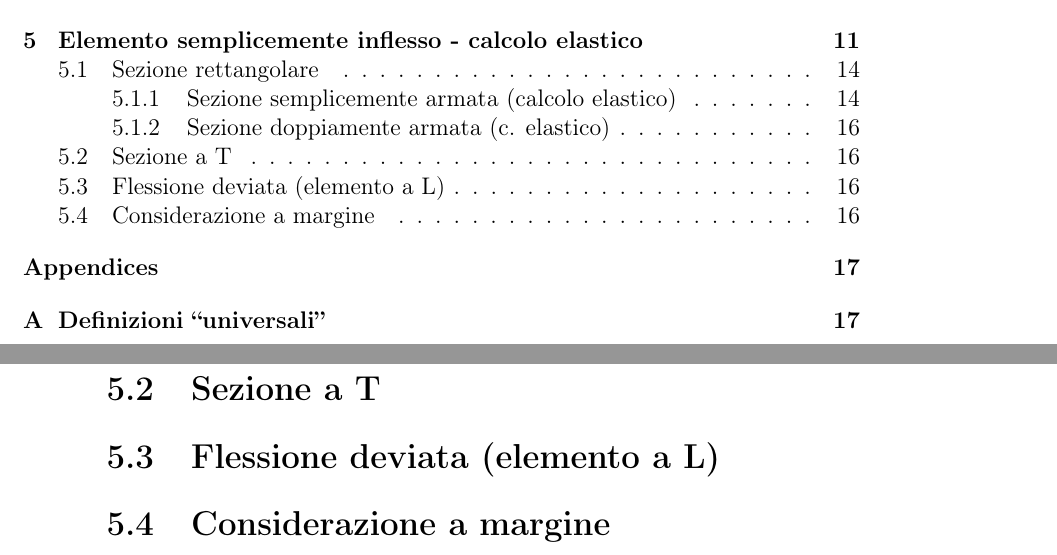
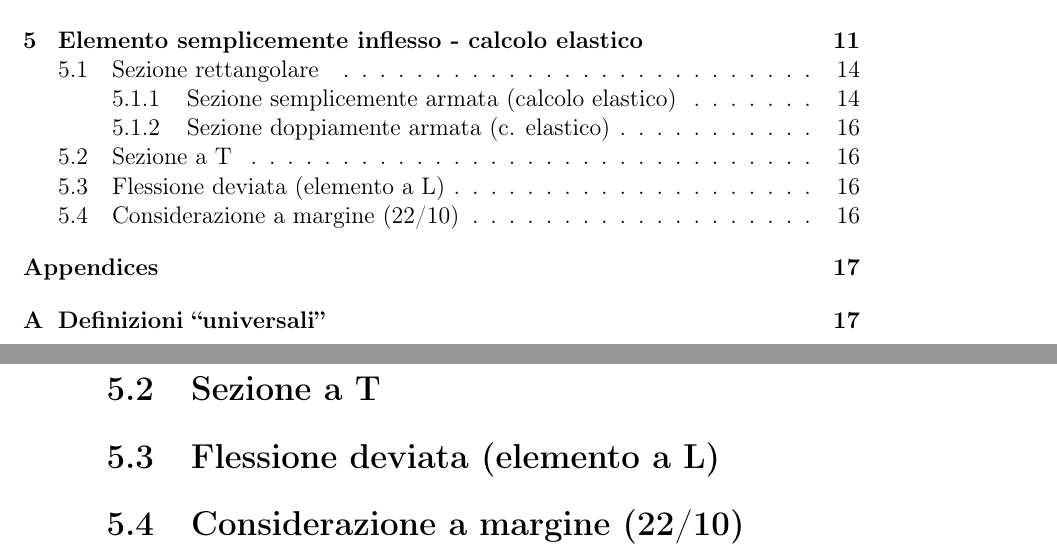
Before and after one commit to wishmerhill/TdC, a LaTeX book (main.tex): two parts of pages 1 and 16 of 21, joined at a grey line, cut so that both start at the same text. Compiled offline with pdfLaTeX; the source files are stored in an older character set and shown here as Unicode.

Commit message:
txs auto checkin

```diff
--- a/main.tex
+++ b/main.tex
@@ -360,7 +360,7 @@ $(\sigma_c ; \sigma_s) \leq (\sigma_c^R ; \sigma_s)$; $x$.
 
 \section{Flessione deviata (elemento a L)}
 
-\section{Considerazione a margine}
+\section{Considerazione a margine (22/10)}
 
 \begin{appendices}
 \chapter{Definizioni ``universali''}
```
